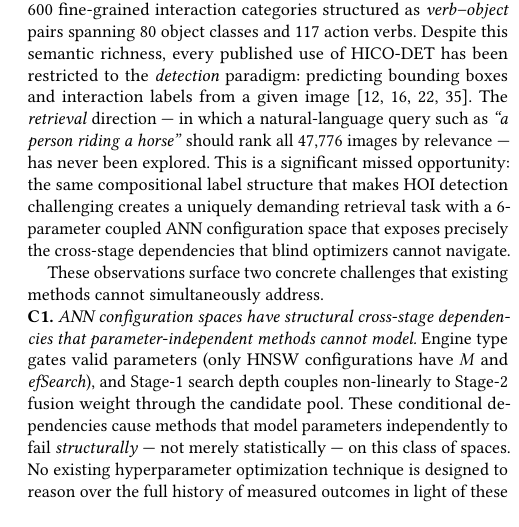
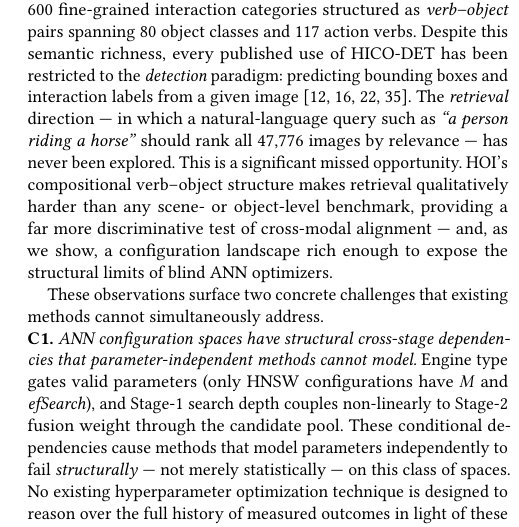
Before and after one commit to shahrzadesmat/Agentic_VDMS, a LaTeX paper (main.tex): part of one column of page 2 of 14, cut so that both start at the same text. Compiled offline with pdfLaTeX.

Commit message:
Introduction: split overlong sentence in HICO-DET paragraph
Was: one sentence with two chained 'that' clauses and a premature
     technical detail (6-parameter ANN space)
Now: two sentences — missed opportunity claim + retrieval difficulty
     + clean connection to optimizer challenge

```diff
--- a/main.tex
+++ b/main.tex
@@ -207,10 +207,11 @@ from a given image~\cite{kim2021hotr,zhang2021cdn,ning2023hoiclip,li2024dphoi}.
 The \emph{retrieval} direction --- in which a natural-language query such as
 \emph{``a person riding a horse''} should rank all 47{,}776 images by relevance ---
 has never been explored.
-This is a significant missed opportunity: the same compositional label structure
-that makes HOI detection challenging creates a uniquely demanding retrieval task
-with a 6-parameter coupled ANN configuration space that exposes precisely the
-cross-stage dependencies that blind optimizers cannot navigate.
+This is a significant missed opportunity.
+HOI's compositional verb--object structure makes retrieval qualitatively harder
+than any scene- or object-level benchmark, providing a far more discriminative test
+of cross-modal alignment --- and, as we show, a configuration landscape rich enough
+to expose the structural limits of blind ANN optimizers.
 
 These observations surface two concrete challenges that existing methods cannot
 simultaneously address.
```
